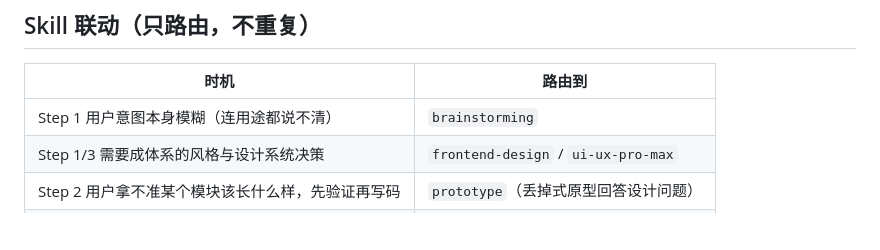
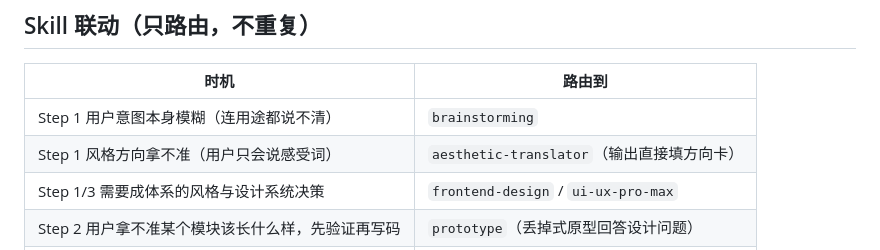
Before and after one commit to FeiNiaoBF/MySkills, a Markdown page: frontend-guide/SKILL.md, the part around the change. Drawn GitHub-style; blank space fills up the shorter version.

Commit message:
feat(frontend-guide): route style direction to aesthetic-translator

```diff
--- a/frontend-guide/SKILL.md
+++ b/frontend-guide/SKILL.md
@@ -78,6 +78,7 @@ description: 用户想做网页/前端但不懂前端（提到做页面、做前
 | 时机 | 路由到 |
 |---|---|
 | Step 1 用户意图本身模糊（连用途都说不清） | `brainstorming` |
+| Step 1 风格方向拿不准（用户只会说感受词） | `aesthetic-translator`（输出直接填方向卡） |
 | Step 1/3 需要成体系的风格与设计系统决策 | `frontend-design` / `ui-ux-pro-max` |
 | Step 2 用户拿不准某个模块该长什么样，先验证再写码 | `prototype`（丢掉式原型回答设计问题） |
 | 完成后用户要求审查 | `code-review` |
```
